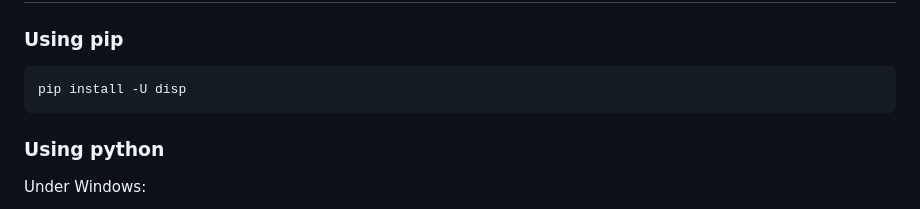
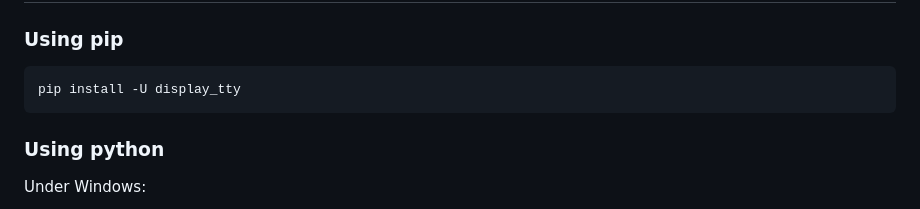
Before and after one commit to Hanra-s-work/display_tty, a Markdown page: README.md, the part around the change. GitHub-like rendering.

Commit message:
[FIX] a package name error in the tutorial

````diff
--- a/README.md
+++ b/README.md
@@ -85,7 +85,7 @@ The Preloaded version exists under: `IDISP`, `IDISPLAY`, `IDTTY` and `IDISPTTY`
 ### Using pip
 
 ```sh
-pip install -U disp
+pip install -U display_tty
 ```
 
 ### Using python
````
